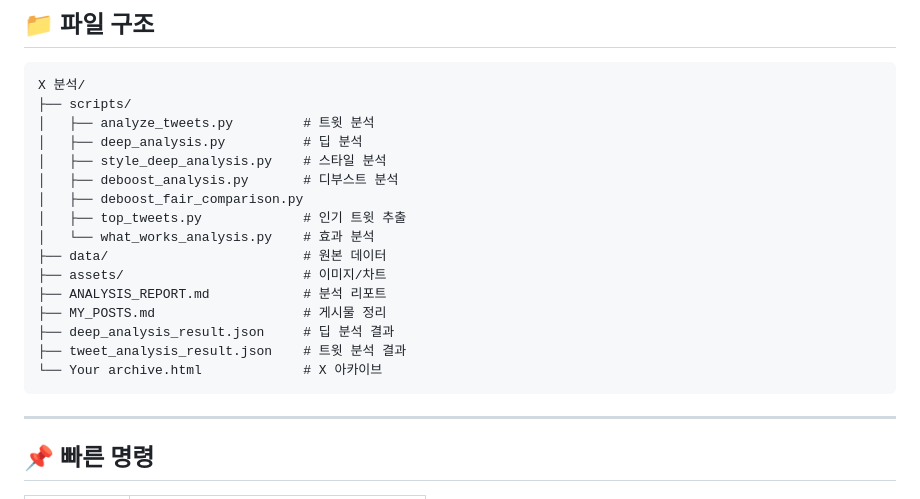
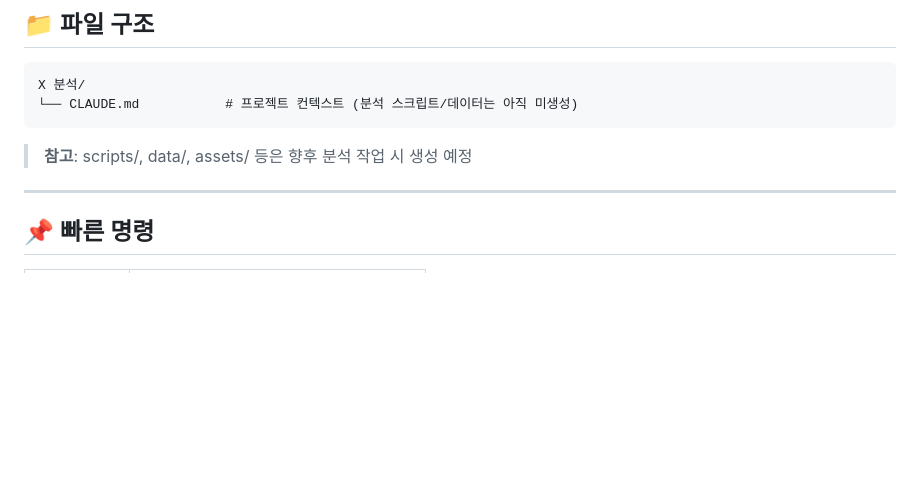
Before and after one commit to clusteruni-debug/To-do-list-for-adhd, a Markdown page: X 분석/CLAUDE.md, the part around the change. Drawn GitHub-style; blank space fills up the shorter version.

Commit message:
docs: X 분석 CLAUDE.md 파일 구조를 실제 상태와 일치하도록 수정
허구의 파일 구조(scripts/, data/, assets/ 등 미존재 파일)를 제거하고
실제 존재하는 CLAUDE.md만 반영

Co-Authored-By: Claude Opus 4.6 <noreply@anthropic.com>

````diff
--- a/X 분석/CLAUDE.md
+++ b/X 분석/CLAUDE.md
@@ -142,22 +142,10 @@
 
 ```
 X 분석/
-├── scripts/
-│   ├── analyze_tweets.py         # 트윗 분석
-│   ├── deep_analysis.py          # 딥 분석
-│   ├── style_deep_analysis.py    # 스타일 분석
-│   ├── deboost_analysis.py       # 디부스트 분석
-│   ├── deboost_fair_comparison.py
-│   ├── top_tweets.py             # 인기 트윗 추출
-│   └── what_works_analysis.py    # 효과 분석
-├── data/                         # 원본 데이터
-├── assets/                       # 이미지/차트
-├── ANALYSIS_REPORT.md            # 분석 리포트
-├── MY_POSTS.md                   # 게시물 정리
-├── deep_analysis_result.json     # 딥 분석 결과
-├── tweet_analysis_result.json    # 트윗 분석 결과
-└── Your archive.html             # X 아카이브
+└── CLAUDE.md           # 프로젝트 컨텍스트 (분석 스크립트/데이터는 아직 미생성)
 ```
+
+> **참고**: scripts/, data/, assets/ 등은 향후 분석 작업 시 생성 예정
 
 ---
 
````
